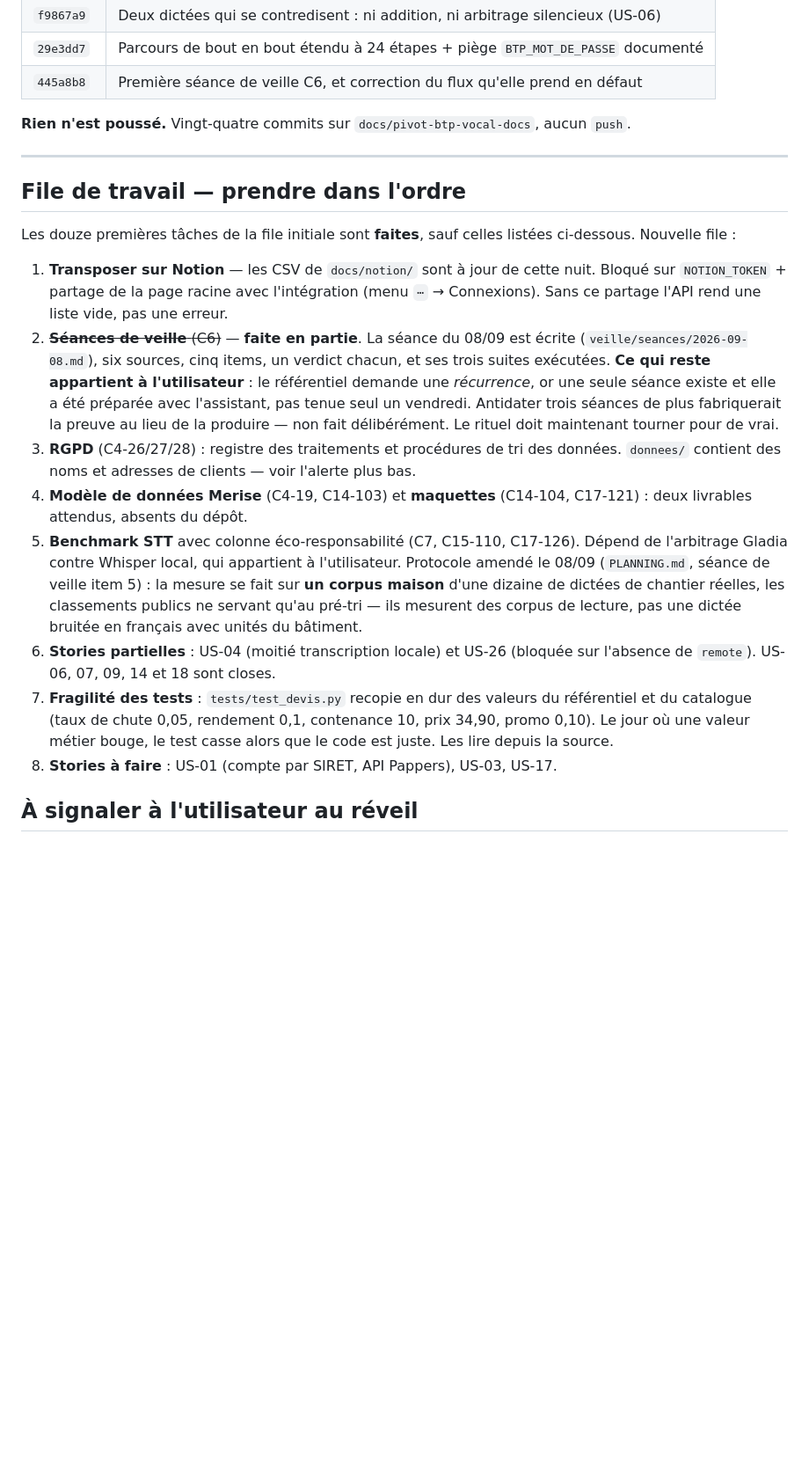
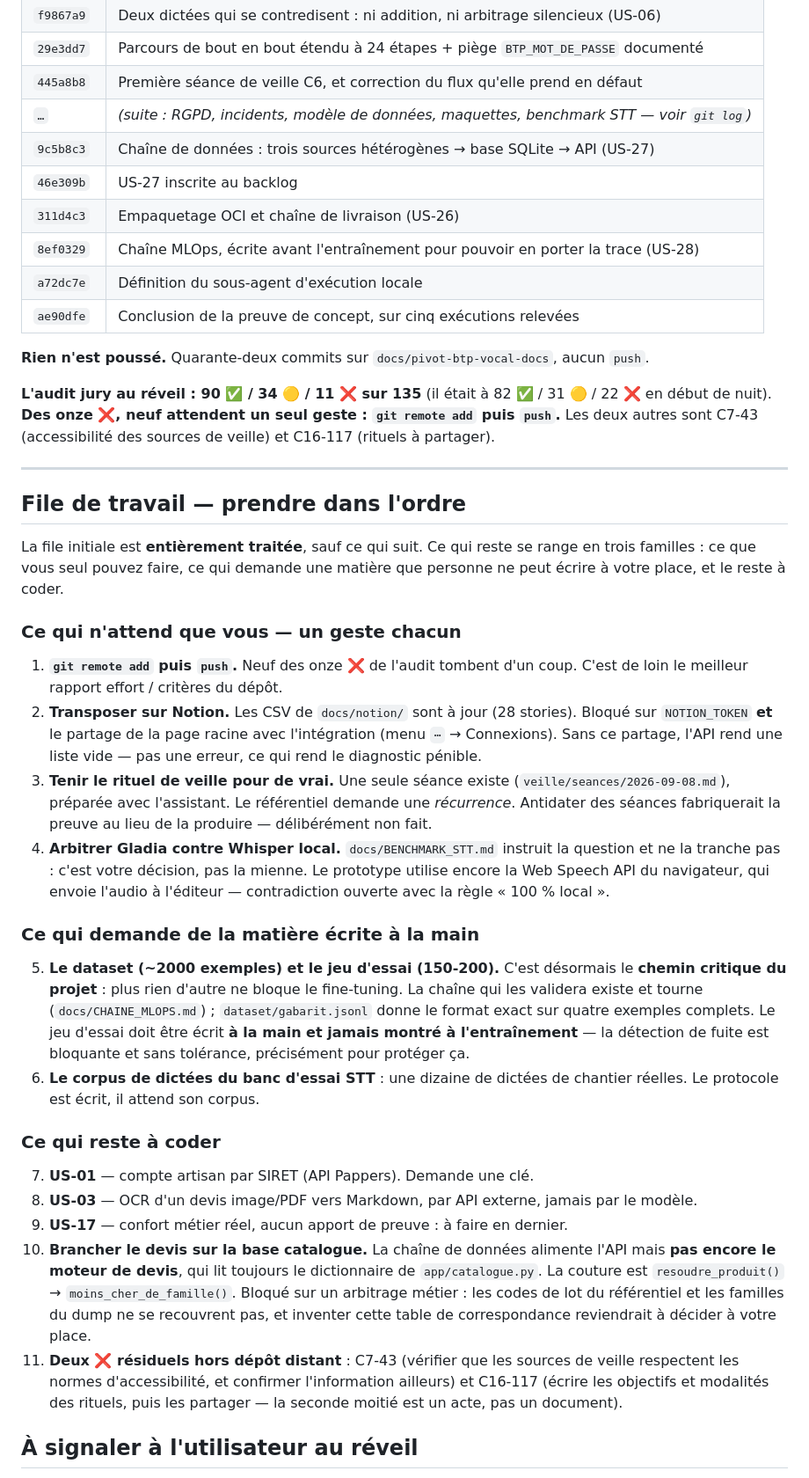
Before and after one commit to M-CHADLI/assistant-devis-btp, a Markdown page: docs/JOURNAL_NUIT.md, the part around one of its changes. Shown at 88% size. GitHub-like rendering; blank space fills up the shorter version.

Commit message:
Remet le journal de nuit à l'état constaté au réveil
Les chiffres du journal dataient du milieu de nuit : 265 tests, 18 documents
conformes, 24 commits, 26 stories. Relevés à nouveau plutôt que corrigés de
tête : 383 tests, 26 documents, 42 commits, 28 stories.

La file de travail est refaite, parce que l'ancienne listait comme à faire des
choses faites depuis (RGPD, modèle de données, maquettes, benchmark STT,
fragilité de test_devis). Elle range maintenant le reste en trois familles : ce
qui n'attend qu'un geste de l'utilisateur, ce qui demande une matière écrite à
la main, et ce qui reste à coder.

Le constat qui compte est ajouté aux alertes du réveil : le chemin critique a
changé de nature. Ce qui bloquait le projet cette nuit était de l'outillage, et
il existe désormais. Ce qui le bloque maintenant est de la matière — le dataset
et le jeu d'essai — que ni moi ni un sous-agent ne pouvons écrire sans détruire
la seule mesure honnête du projet.

Co-Authored-By: Claude Opus 5 <noreply@anthropic.com>

```diff
--- a/docs/JOURNAL_NUIT.md
+++ b/docs/JOURNAL_NUIT.md
@@ -94,44 +111,74 @@ Dernière mise à jour : **08/09/2026**, commit `445a8b8`.
 | `f9867a9` | Deux dictées qui se contredisent : ni addition, ni arbitrage silencieux (US-06) |
 | `29e3dd7` | Parcours de bout en bout étendu à 24 étapes + piège `BTP_MOT_DE_PASSE` documenté |
 | `445a8b8` | Première séance de veille C6, et correction du flux qu'elle prend en défaut |
+| `…` | *(suite : RGPD, incidents, modèle de données, maquettes, benchmark STT — voir `git log`)* |
+| `9c5b8c3` | Chaîne de données : trois sources hétérogènes → base SQLite → API (US-27) |
+| `46e309b` | US-27 inscrite au backlog |
+| `311d4c3` | Empaquetage OCI et chaîne de livraison (US-26) |
+| `8ef0329` | Chaîne MLOps, écrite avant l'entraînement pour pouvoir en porter la trace (US-28) |
+| `a72dc7e` | Définition du sous-agent d'exécution locale |
+| `ae90dfe` | Conclusion de la preuve de concept, sur cinq exécutions relevées |
 
-**Rien n'est poussé.** Vingt-quatre commits sur `docs/pivot-btp-vocal-docs`, aucun `push`.
+**Rien n'est poussé.** Quarante-deux commits sur `docs/pivot-btp-vocal-docs`, aucun `push`.
+
+**L'audit jury au réveil : 90 ✅ / 34 🟡 / 11 ❌ sur 135** (il était à
+82 ✅ / 31 🟡 / 22 ❌ en début de nuit). **Des onze ❌, neuf attendent un seul
+geste : `git remote add` puis `push`.** Les deux autres sont C7-43
+(accessibilité des sources de veille) et C16-117 (rituels à partager).
 
 ---
 
 ## File de travail — prendre dans l'ordre
 
-Les douze premières tâches de la file initiale sont **faites**, sauf celles
-listées ci-dessous. Nouvelle file :
+La file initiale est **entièrement traitée**, sauf ce qui suit. Ce qui reste se
+range en trois familles : ce que vous seul pouvez faire, ce qui demande une
+matière que personne ne peut écrire à votre place, et le reste à coder.
 
-1. **Transposer sur Notion** — les CSV de `docs/notion/` sont à jour de cette
-   nuit. Bloqué sur `NOTION_TOKEN` + partage de la page racine avec l'intégration
-   (menu `⋯` → Connexions). Sans ce partage l'API rend une liste vide, pas une erreur.
-2. ~~**Séances de veille** (C6)~~ — **faite en partie**. La séance du 08/09 est
-   écrite (`veille/seances/2026-09-08.md`), six sources, cinq items, un verdict
-   chacun, et ses trois suites exécutées. **Ce qui reste appartient à
-   l'utilisateur** : le référentiel demande une *récurrence*, or une seule séance
-   existe et elle a été préparée avec l'assistant, pas tenue seul un vendredi.
-   Antidater trois séances de plus fabriquerait la preuve au lieu de la produire —
-   non fait délibérément. Le rituel doit maintenant tourner pour de vrai.
-3. **RGPD** (C4-26/27/28) : registre des traitements et procédures de tri des
-   données. `donnees/` contient des noms et adresses de clients — voir l'alerte
-   plus bas.
-4. **Modèle de données Merise** (C4-19, C14-103) et **maquettes** (C14-104,
-   C17-121) : deux livrables attendus, absents du dépôt.
-5. **Benchmark STT** avec colonne éco-responsabilité (C7, C15-110, C17-126).
-   Dépend de l'arbitrage Gladia contre Whisper local, qui appartient à l'utilisateur.
-   Protocole amendé le 08/09 (`PLANNING.md`, séance de veille item 5) : la mesure
-   se fait sur **un corpus maison** d'une dizaine de dictées de chantier réelles,
-   les classements publics ne servant qu'au pré-tri — ils mesurent des corpus de
-   lecture, pas une dictée bruitée en français avec unités du bâtiment.
-6. **Stories partielles** : US-04 (moitié transcription locale) et US-26
-   (bloquée sur l'absence de `remote`). US-06, 07, 09, 14 et 18 sont closes.
-7. **Fragilité des tests** : `tests/test_devis.py` recopie en dur des valeurs du
-   référentiel et du catalogue (taux de chute 0,05, rendement 0,1, contenance 10,
-   prix 34,90, promo 0,10). Le jour où une valeur métier bouge, le test casse
-   alors que le code est juste. Les lire depuis la source.
-8. **Stories à faire** : US-01 (compte par SIRET, API Pappers), US-03, US-17.
+### Ce qui n'attend que vous — un geste chacun
+
+1. **`git remote add` puis `push`.** Neuf des onze ❌ de l'audit tombent d'un
+   coup. C'est de loin le meilleur rapport effort / critères du dépôt.
+2. **Transposer sur Notion.** Les CSV de `docs/notion/` sont à jour (28 stories).
+   Bloqué sur `NOTION_TOKEN` **et** le partage de la page racine avec
+   l'intégration (menu `⋯` → Connexions). Sans ce partage, l'API rend une liste
+   vide — pas une erreur, ce qui rend le diagnostic pénible.
+3. **Tenir le rituel de veille pour de vrai.** Une seule séance existe
+   (`veille/seances/2026-09-08.md`), préparée avec l'assistant. Le référentiel
+   demande une *récurrence*. Antidater des séances fabriquerait la preuve au lieu
+   de la produire — délibérément non fait.
+4. **Arbitrer Gladia contre Whisper local.** `docs/BENCHMARK_STT.md` instruit la
+   question et ne la tranche pas : c'est votre décision, pas la mienne. Le
+   prototype utilise encore la Web Speech API du navigateur, qui envoie l'audio
+   à l'éditeur — contradiction ouverte avec la règle « 100 % local ».
+
+### Ce qui demande de la matière écrite à la main
+
+5. **Le dataset (~2000 exemples) et le jeu d'essai (150-200).** C'est désormais
+   le **chemin critique du projet** : plus rien d'autre ne bloque le
+   fine-tuning. La chaîne qui les validera existe et tourne
+   (`docs/CHAINE_MLOPS.md`) ; `dataset/gabarit.jsonl` donne le format exact sur
+   quatre exemples complets. Le jeu d'essai doit être écrit **à la main et
+   jamais montré à l'entraînement** — la détection de fuite est bloquante et
+   sans tolérance, précisément pour protéger ça.
+6. **Le corpus de dictées du banc d'essai STT** : une dizaine de dictées de
+   chantier réelles. Le protocole est écrit, il attend son corpus.
+
+### Ce qui reste à coder
+
+7. **US-01** — compte artisan par SIRET (API Pappers). Demande une clé.
+8. **US-03** — OCR d'un devis image/PDF vers Markdown, par API externe, jamais
+   par le modèle.
+9. **US-17** — confort métier réel, aucun apport de preuve : à faire en dernier.
+10. **Brancher le devis sur la base catalogue.** La chaîne de données alimente
+    l'API mais **pas encore le moteur de devis**, qui lit toujours le
+    dictionnaire de `app/catalogue.py`. La couture est `resoudre_produit()` →
+    `moins_cher_de_famille()`. Bloqué sur un arbitrage métier : les codes de lot
+    du référentiel et les familles du dump ne se recouvrent pas, et inventer
+    cette table de correspondance reviendrait à décider à votre place.
+11. **Deux ❌ résiduels hors dépôt distant** : C7-43 (vérifier que les sources de
+    veille respectent les normes d'accessibilité, et confirmer l'information
+    ailleurs) et C16-117 (écrire les objectifs et modalités des rituels, puis les
+    partager — la seconde moitié est un acte, pas un document).
 
 ## À signaler à l'utilisateur au réveil
 
```
Also changed, not shown: other parts of docs/JOURNAL_NUIT.md (+37 -10 lines).
